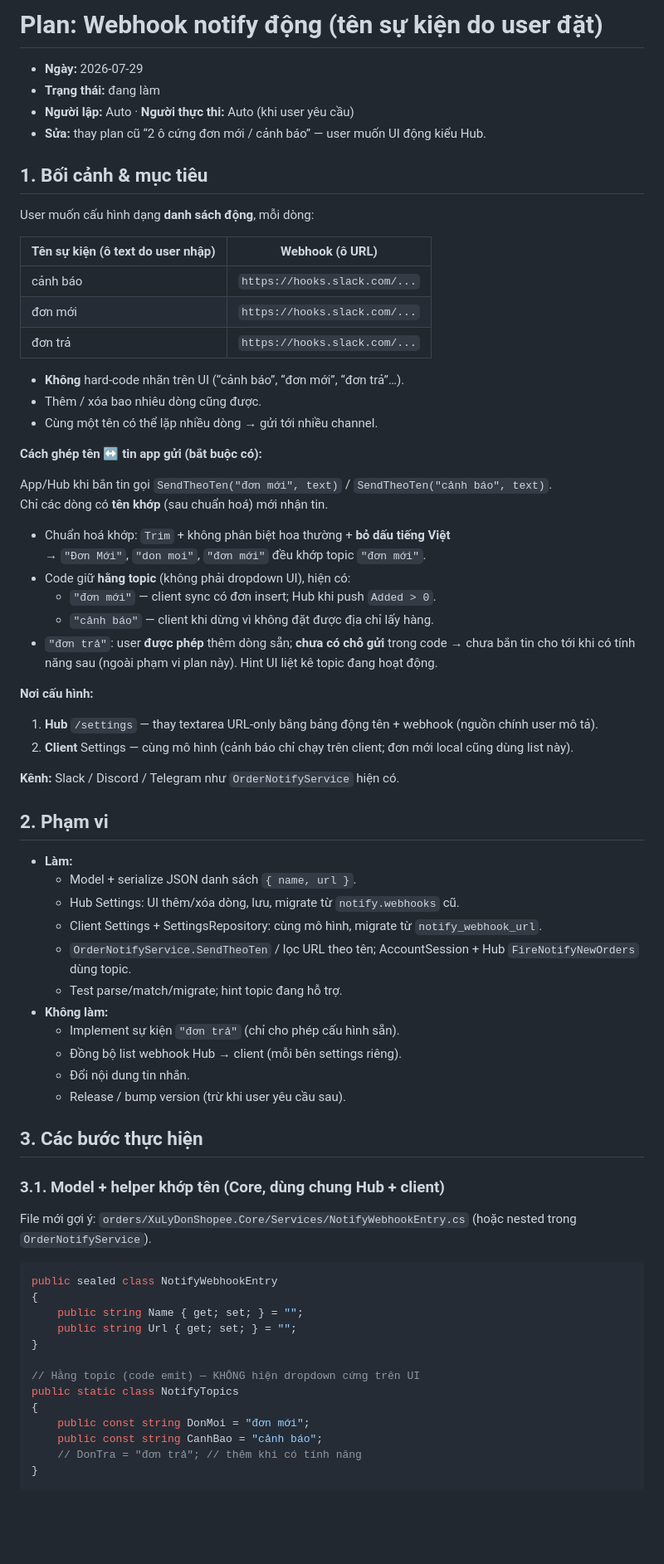
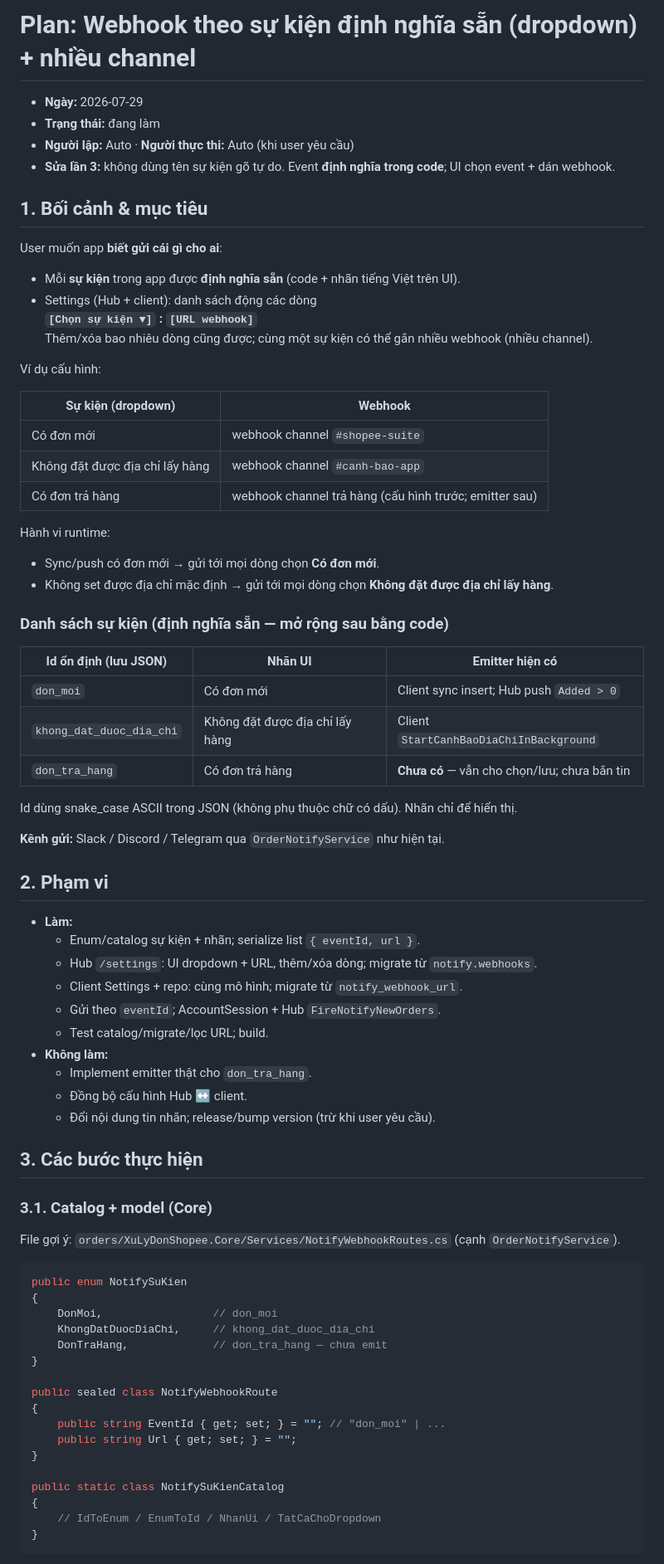
Before and after one commit to muinx2022/shopee-suite, a Markdown page: plans/2026-07-29-tach-webhook-don-moi-va-canh-bao.md, the part around one of its changes. Shown at 83% size. Drawn GitHub-style; blank space fills up the shorter version.

Commit message:
cap nhat plan: webhook theo dropdown su kien dinh nghia san
Co-Authored-By: Claude Fable 5 <noreply@anthropic.com>
Co-authored-by: Cursor <cursoragent@cursor.com>

````diff
--- a/plans/2026-07-29-tach-webhook-don-moi-va-canh-bao.md
+++ b/plans/2026-07-29-tach-webhook-don-moi-va-canh-bao.md
@@ -1,76 +1,80 @@
-# Plan: Webhook notify động (tên sự kiện do user đặt)
+# Plan: Webhook theo sự kiện định nghĩa sẵn (dropdown) + nhiều channel
 
 - **Ngày:** 2026-07-29
 - **Trạng thái:** đang làm
 - **Người lập:** Auto · **Người thực thi:** Auto (khi user yêu cầu)
-- **Sửa:** thay plan cũ “2 ô cứng đơn mới / cảnh báo” — user muốn UI động kiểu Hub.
+- **Sửa lần 3:** không dùng tên sự kiện gõ tự do. Event **định nghĩa trong code**; UI chọn event + dán webhook.
 
 ## 1. Bối cảnh & mục tiêu
 
-User muốn cấu hình dạng **danh sách động**, mỗi dòng:
+User muốn app **biết gửi cái gì cho ai**:
 
-| Tên sự kiện (ô text do user nhập) | Webhook (ô URL) |
-|-----------------------------------|-----------------|
-| cảnh báo                          | `https://hooks.slack.com/...` |
-| đơn mới                           | `https://hooks.slack.com/...` |
-| đơn trả                           | `https://hooks.slack.com/...` |
+- Mỗi **sự kiện** trong app được **định nghĩa sẵn** (code + nhãn tiếng Việt trên UI).
+- Settings (Hub + client): danh sách động các dòng
+  **`[Chọn sự kiện ▼]` : `[URL webhook]`**
+  Thêm/xóa bao nhiêu dòng cũng được; cùng một sự kiện có thể gắn nhiều webhook (nhiều channel).
 
-- **Không** hard-code nhãn trên UI (“cảnh báo”, “đơn mới”, “đơn trả”…).
-- Thêm / xóa bao nhiêu dòng cũng được.
-- Cùng một tên có thể lặp nhiều dòng → gửi tới nhiều channel.
+Ví dụ cấu hình:
 
-**Cách ghép tên ↔ tin app gửi (bắt buộc có):**
+| Sự kiện (dropdown) | Webhook |
+|--------------------|---------|
+| Có đơn mới | webhook channel `#shopee-suite` |
+| Không đặt được địa chỉ lấy hàng | webhook channel `#canh-bao-app` |
+| Có đơn trả hàng | webhook channel trả hàng (cấu hình trước; emitter sau) |
 
-App/Hub khi bắn tin gọi `SendTheoTen("đơn mới", text)` / `SendTheoTen("cảnh báo", text)`.
-Chỉ các dòng có **tên khớp** (sau chuẩn hoá) mới nhận tin.
+Hành vi runtime:
 
-- Chuẩn hoá khớp: `Trim` + không phân biệt hoa thường + **bỏ dấu tiếng Việt**
-  → `"Đơn Mới"`, `"don moi"`, `"đơn mới"` đều khớp topic `"đơn mới"`.
-- Code giữ **hằng topic** (không phải dropdown UI), hiện có:
-  - `"đơn mới"` — client sync có đơn insert; Hub khi push `Added > 0`.
-  - `"cảnh báo"` — client khi dừng vì không đặt được địa chỉ lấy hàng.
-- `"đơn trả"`: user **được phép** thêm dòng sẵn; **chưa có chỗ gửi** trong code → chưa bắn tin cho tới khi có tính năng sau (ngoài phạm vi plan này). Hint UI liệt kê topic đang hoạt động.
+- Sync/push có đơn mới → gửi tới mọi dòng chọn **Có đơn mới**.
+- Không set được địa chỉ mặc định → gửi tới mọi dòng chọn **Không đặt được địa chỉ lấy hàng**.
 
-**Nơi cấu hình:**
+### Danh sách sự kiện (định nghĩa sẵn — mở rộng sau bằng code)
 
-1. **Hub** `/settings` — thay textarea URL-only bằng bảng động tên + webhook (nguồn chính user mô tả).
-2. **Client** Settings — cùng mô hình (cảnh báo chỉ chạy trên client; đơn mới local cũng dùng list này).
+| Id ổn định (lưu JSON) | Nhãn UI | Emitter hiện có |
+|----------------------|---------|-----------------|
+| `don_moi` | Có đơn mới | Client sync insert; Hub push `Added > 0` |
+| `khong_dat_duoc_dia_chi` | Không đặt được địa chỉ lấy hàng | Client `StartCanhBaoDiaChiInBackground` |
+| `don_tra_hang` | Có đơn trả hàng | **Chưa có** — vẫn cho chọn/lưu; chưa bắn tin |
 
-**Kênh:** Slack / Discord / Telegram như `OrderNotifyService` hiện có.
+Id dùng snake_case ASCII trong JSON (không phụ thuộc chữ có dấu). Nhãn chỉ để hiển thị.
+
+**Kênh gửi:** Slack / Discord / Telegram qua `OrderNotifyService` như hiện tại.
 
 ## 2. Phạm vi
 
 - **Làm:**
-  - Model + serialize JSON danh sách `{ name, url }`.
-  - Hub Settings: UI thêm/xóa dòng, lưu, migrate từ `notify.webhooks` cũ.
-  - Client Settings + SettingsRepository: cùng mô hình, migrate từ `notify_webhook_url`.
-  - `OrderNotifyService.SendTheoTen` / lọc URL theo tên; AccountSession + Hub `FireNotifyNewOrders` dùng topic.
-  - Test parse/match/migrate; hint topic đang hỗ trợ.
+  - Enum/catalog sự kiện + nhãn; serialize list `{ eventId, url }`.
+  - Hub `/settings`: UI dropdown + URL, thêm/xóa dòng; migrate từ `notify.webhooks`.
+  - Client Settings + repo: cùng mô hình; migrate từ `notify_webhook_url`.
+  - Gửi theo `eventId`; AccountSession + Hub `FireNotifyNewOrders`.
+  - Test catalog/migrate/lọc URL; build.
 - **Không làm:**
-  - Implement sự kiện `"đơn trả"` (chỉ cho phép cấu hình sẵn).
-  - Đồng bộ list webhook Hub → client (mỗi bên settings riêng).
-  - Đổi nội dung tin nhắn.
-  - Release / bump version (trừ khi user yêu cầu sau).
+  - Implement emitter thật cho `don_tra_hang`.
+  - Đồng bộ cấu hình Hub ↔ client.
+  - Đổi nội dung tin nhắn; release/bump version (trừ khi user yêu cầu).
 
 ## 3. Các bước thực hiện
 
-### 3.1. Model + helper khớp tên (Core, dùng chung Hub + client)
+### 3.1. Catalog + model (Core)
 
-File mới gợi ý: `orders/XuLyDonShopee.Core/Services/NotifyWebhookEntry.cs` (hoặc nested trong `OrderNotifyService`).
+File gợi ý: `orders/XuLyDonShopee.Core/Services/NotifyWebhookRoutes.cs` (cạnh `OrderNotifyService`).
 
 ```csharp
-public sealed class NotifyWebhookEntry
+public enum NotifySuKien
 {
-    public string Name { get; set; } = "";
+    DonMoi,                 // don_moi
+    KhongDatDuocDiaChi,     // khong_dat_duoc_dia_chi
+    DonTraHang,             // don_tra_hang — chưa emit
+}
+
+public sealed class NotifyWebhookRoute
+{
+    public string EventId { get; set; } = ""; // "don_moi" | ...
     public string Url { get; set; } = "";
 }
 
-// Hằng topic (code emit) — KHÔNG hiện dropdown cứng trên UI
-public static class NotifyTopics
+public static class NotifySuKienCatalog
 {
-    public const string DonMoi = "đơn mới";
-    public const string CanhBao = "cảnh báo";
-    // DonTra = "đơn trả"; // thêm khi có tính năng
+    // IdToEnum / EnumToId / NhanUi / TatCaChoDropdown
 }
 ```
 
````
Also changed, not shown: other parts of plans/2026-07-29-tach-webhook-don-moi-va-canh-bao.md (+31 -46 lines).
